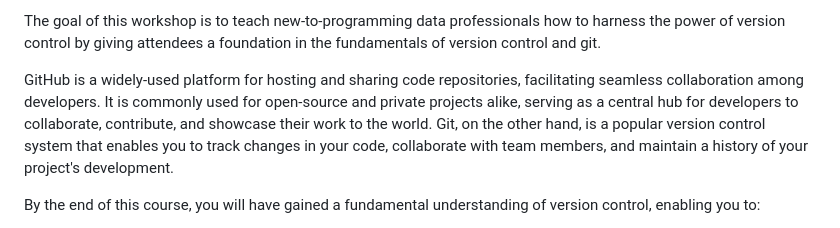
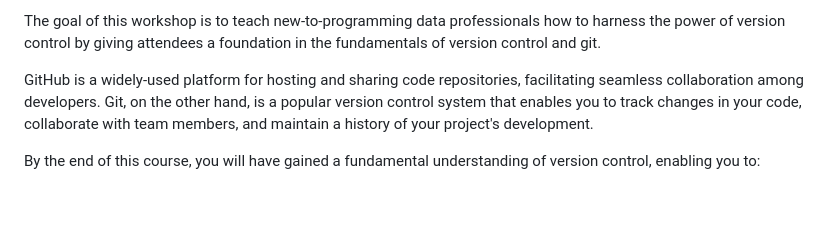
Before and after one commit to bcgov/ds-intro-to-git, a Markdown page: README.md, the part around the change. GitHub-like rendering; blank space fills up the shorter version.

```diff
--- a/README.md
+++ b/README.md
@@ -7,7 +7,7 @@ This is a repository to house materials for a 1/2 day workshop introducing parti
 
 The goal of this workshop is to teach new-to-programming data professionals how to harness the power of version control by giving attendees a foundation in the fundamentals of version control and git.
 
-GitHub is a widely-used platform for hosting and sharing code repositories, facilitating seamless collaboration among developers.  It is commonly used for open-source and private projects alike, serving as a central hub for developers to collaborate, contribute, and showcase their work to the world. Git, on the other hand, is a popular version control system that enables you to track changes in your code, collaborate with team members, and maintain a history of your project's development.
+GitHub is a widely-used platform for hosting and sharing code repositories, facilitating seamless collaboration among developers.  Git, on the other hand, is a popular version control system that enables you to track changes in your code, collaborate with team members, and maintain a history of your project's development.
 
 By the end of this course, you will have gained a fundamental understanding of version control, enabling you to:
 
```
